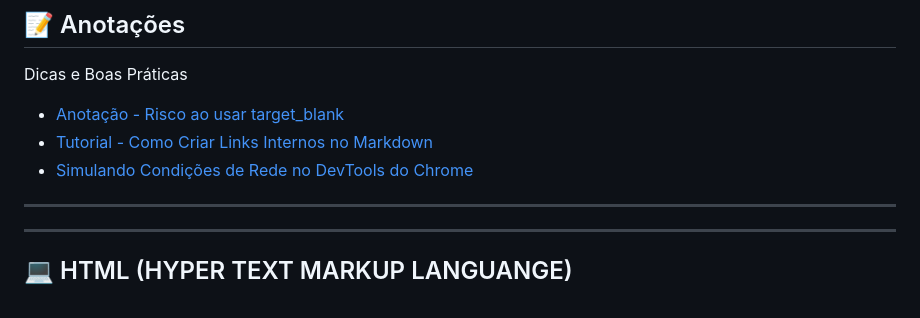
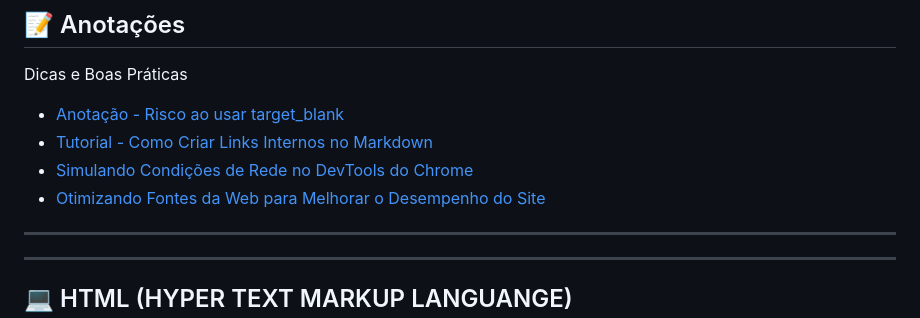
Before and after one commit to HugoHendrix/CodeWiki, a Markdown page: README.md, the part around the change. Rendered like a GitHub page.

Commit message:
Add anotação otimizando fontes da web

```diff
--- a/README.md
+++ b/README.md
@@ -29,6 +29,7 @@ Dicas e Boas Práticas
 - [Anotação - Risco ao usar target_blank](Anotações/problemas-target-blank.md)
 - [Tutorial - Como Criar Links Internos no Markdown](Anotações/criando-links-com-markdown.md)
 - [Simulando Condições de Rede no DevTools do Chrome](Anotações/simula-rede.md)
+- [Otimizando Fontes da Web para Melhorar o Desempenho do Site](Anotações/fonts.md)
 
 ---
 
```
Also changed, not shown: Anotações/fonts.md (added, +168 -0 lines).
